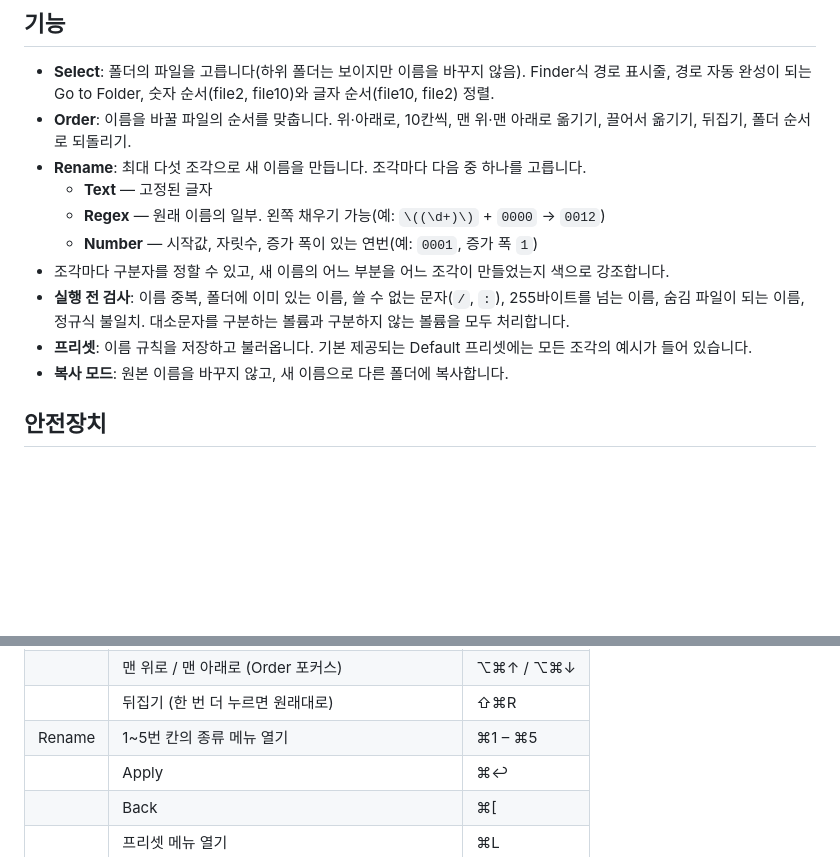
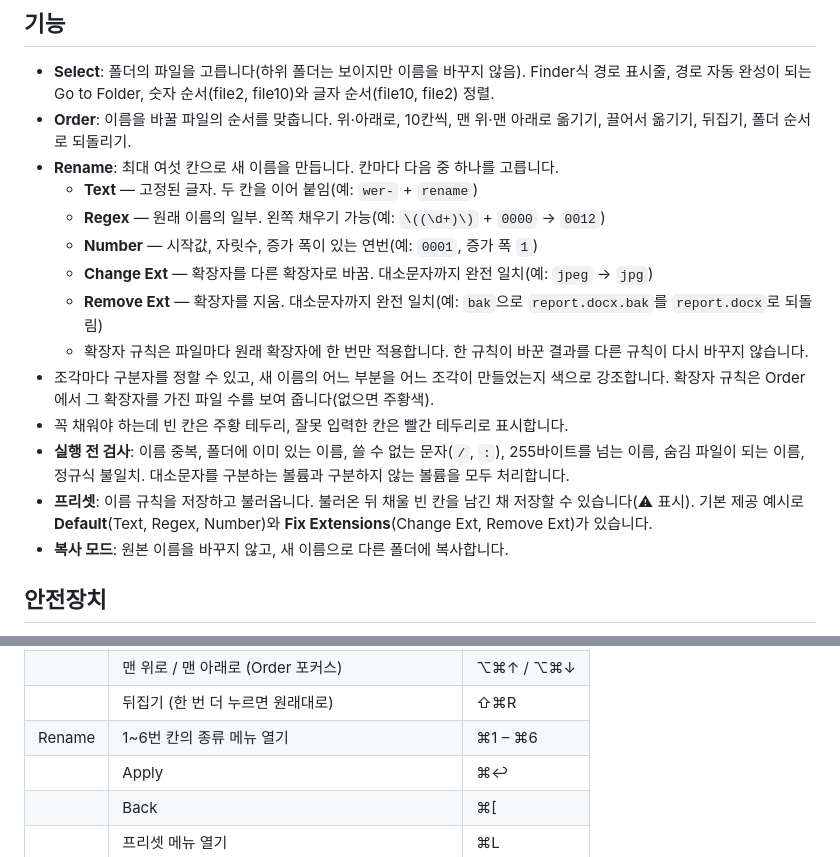
Before and after one commit to hobbieco/wer, a Markdown page: README.ko.md, 2 parts joined by grey strips. Drawn GitHub-style; blank space fills up the shorter version.

```diff
--- a/README.ko.md
+++ b/README.ko.md
@@ -26,13 +26,17 @@
 
 - **Select**: 폴더의 파일을 고릅니다(하위 폴더는 보이지만 이름을 바꾸지 않음). Finder식 경로 표시줄, 경로 자동 완성이 되는 Go to Folder, 숫자 순서(file2, file10)와 글자 순서(file10, file2) 정렬.
 - **Order**: 이름을 바꿀 파일의 순서를 맞춥니다. 위·아래로, 10칸씩, 맨 위·맨 아래로 옮기기, 끌어서 옮기기, 뒤집기, 폴더 순서로 되돌리기.
-- **Rename**: 최대 다섯 조각으로 새 이름을 만듭니다. 조각마다 다음 중 하나를 고릅니다.
-  - **Text** — 고정된 글자
+- **Rename**: 최대 여섯 칸으로 새 이름을 만듭니다. 칸마다 다음 중 하나를 고릅니다.
+  - **Text** — 고정된 글자. 두 칸을 이어 붙임(예: `wer-` + `rename`)
   - **Regex** — 원래 이름의 일부. 왼쪽 채우기 가능(예: `\((\d+)\)` + `0000` → `0012`)
   - **Number** — 시작값, 자릿수, 증가 폭이 있는 연번(예: `0001`, 증가 폭 `1`)
-- 조각마다 구분자를 정할 수 있고, 새 이름의 어느 부분을 어느 조각이 만들었는지 색으로 강조합니다.
+  - **Change Ext** — 확장자를 다른 확장자로 바꿈. 대소문자까지 완전 일치(예: `jpeg` → `jpg`)
+  - **Remove Ext** — 확장자를 지움. 대소문자까지 완전 일치(예: `bak`으로 `report.docx.bak`를 `report.docx`로 되돌림)
+  - 확장자 규칙은 파일마다 원래 확장자에 한 번만 적용합니다. 한 규칙이 바꾼 결과를 다른 규칙이 다시 바꾸지 않습니다.
+- 조각마다 구분자를 정할 수 있고, 새 이름의 어느 부분을 어느 조각이 만들었는지 색으로 강조합니다. 확장자 규칙은 Order에서 그 확장자를 가진 파일 수를 보여 줍니다(없으면 주황색).
+- 꼭 채워야 하는데 빈 칸은 주황 테두리, 잘못 입력한 칸은 빨간 테두리로 표시합니다.
 - **실행 전 검사**: 이름 중복, 폴더에 이미 있는 이름, 쓸 수 없는 문자(`/`, `:`), 255바이트를 넘는 이름, 숨김 파일이 되는 이름, 정규식 불일치. 대소문자를 구분하는 볼륨과 구분하지 않는 볼륨을 모두 처리합니다.
-- **프리셋**: 이름 규칙을 저장하고 불러옵니다. 기본 제공되는 Default 프리셋에는 모든 조각의 예시가 들어 있습니다.
+- **프리셋**: 이름 규칙을 저장하고 불러옵니다. 불러온 뒤 채울 빈 칸을 남긴 채 저장할 수 있습니다(⚠ 표시). 기본 제공 예시로 **Default**(Text, Regex, Number)와 **Fix Extensions**(Change Ext, Remove Ext)가 있습니다.
 - **복사 모드**: 원본 이름을 바꾸지 않고, 새 이름으로 다른 폴더에 복사합니다.
 
 ## 안전장치
@@ -100,7 +106,7 @@ wer() { open -a WER "${1:-.}"; }
 | | 위로 / 아래로 (Order 포커스) | ⌘↑ / ⌘↓ |
 | | 맨 위로 / 맨 아래로 (Order 포커스) | ⌥⌘↑ / ⌥⌘↓ |
 | | 뒤집기 (한 번 더 누르면 원래대로) | ⇧⌘R |
-| Rename | 1~5번 칸의 종류 메뉴 열기 | ⌘1 – ⌘5 |
+| Rename | 1~6번 칸의 종류 메뉴 열기 | ⌘1 – ⌘6 |
 | | Apply | ⌘↩ |
 | | Back | ⌘[ |
 | | 프리셋 메뉴 열기 | ⌘L |
```
Also changed, not shown: other parts of README.ko.md (+6 -4 lines), README.md (+15 -9 lines), docs/images/wer-main.png, docs/images/wer-setting-general.png, docs/images/wer-setting-preset.png, 12 other files.
